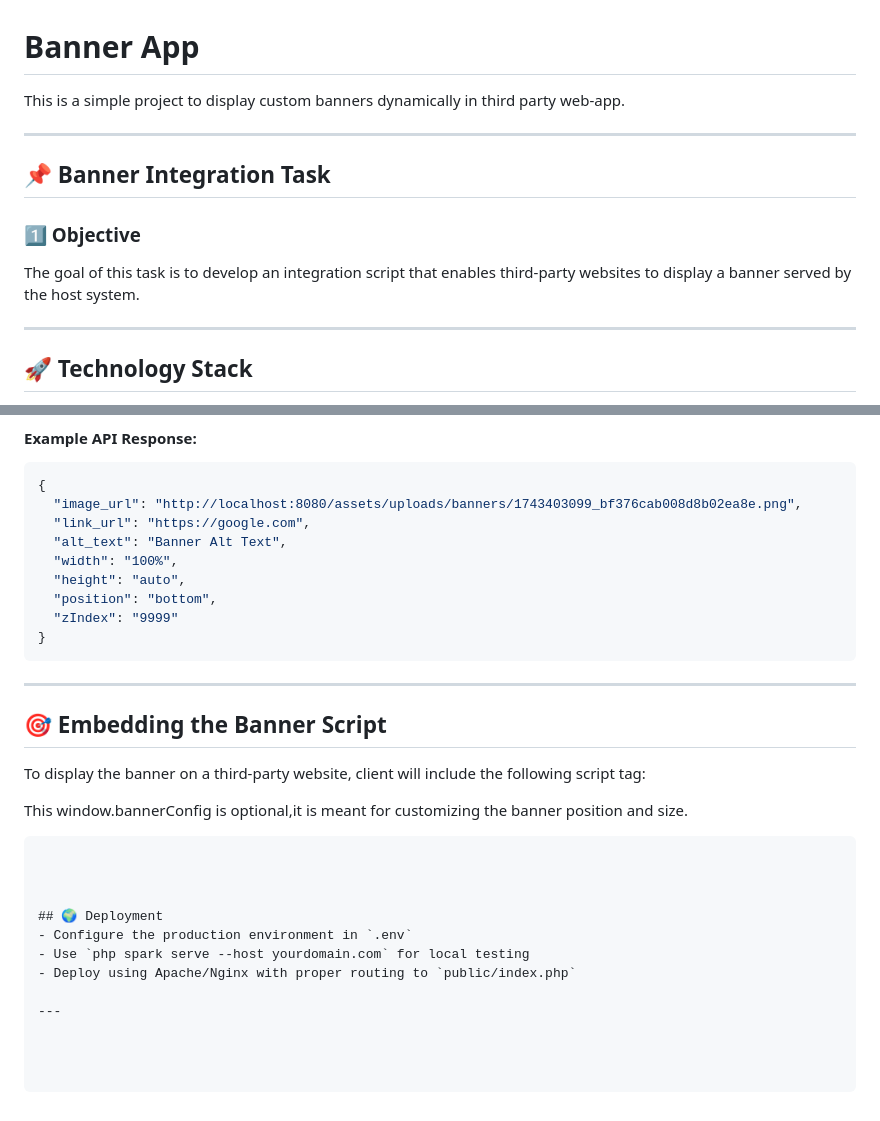
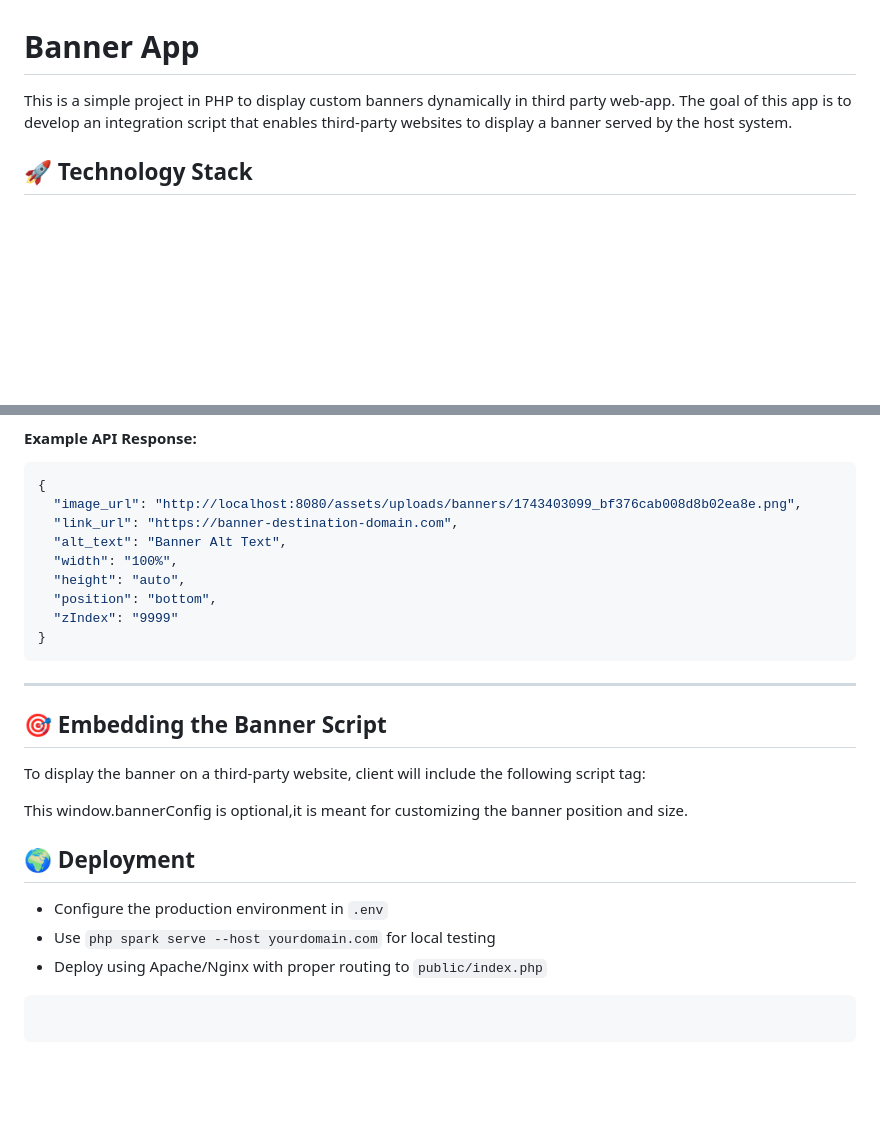
Before and after one commit to satyajyoti-prasad/banner_app, a Markdown page: README.md, 2 parts joined by grey strips. Rendered like a GitHub page; blank space fills up the shorter version.

````diff
--- a/README.md
+++ b/README.md
@@ -1,16 +1,7 @@
 # Banner App
 
-This is a simple project to display custom banners dynamically in third party web-app.
-
----
-
-## 📌 Banner Integration Task
-
-### 1️⃣ Objective
-
-The goal of this task is to develop an integration script that enables third-party websites to display a banner served by the host system.
-
----
+This is a simple project in PHP to display custom banners dynamically in third party web-app.
+The goal of this app is to develop an integration script that enables third-party websites to display a banner served by the host system.
 
 ## 🚀 Technology Stack
 
@@ -115,7 +111,7 @@ GET /api/banner/{PSEUDO_ID}
 ```json
 {
   "image_url": "http://localhost:8080/assets/uploads/banners/1743403099_bf376cab008d8b02ea8e.png",
-  "link_url": "https://google.com",
+  "link_url": "https://banner-destination-domain.com",
   "alt_text": "Banner Alt Text",
   "width": "100%",
   "height": "auto",
@@ -142,17 +138,12 @@ To display the banner on a third-party website, client will include the followin
 
 This window.bannerConfig is optional,it is meant for customizing the banner position and size.
 
-```
+## 🌍 Deployment
 
-
-
-## 🌍 Deployment
 - Configure the production environment in `.env`
 - Use `php spark serve --host yourdomain.com` for local testing
 - Deploy using Apache/Nginx with proper routing to `public/index.php`
 
----
-
-
+```
 
 ```
````
Also changed, not shown: other parts of README.md (+7 -2 lines).
